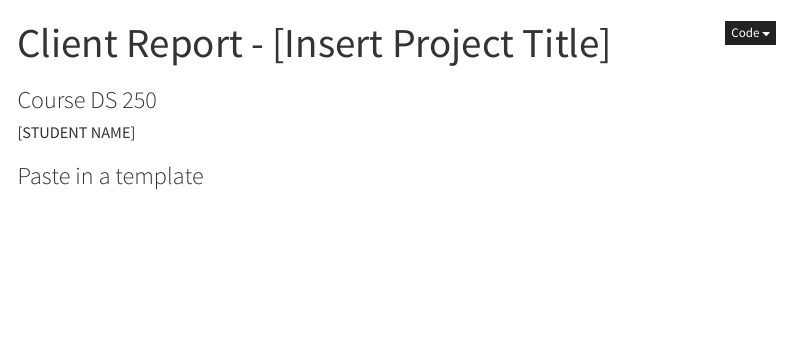
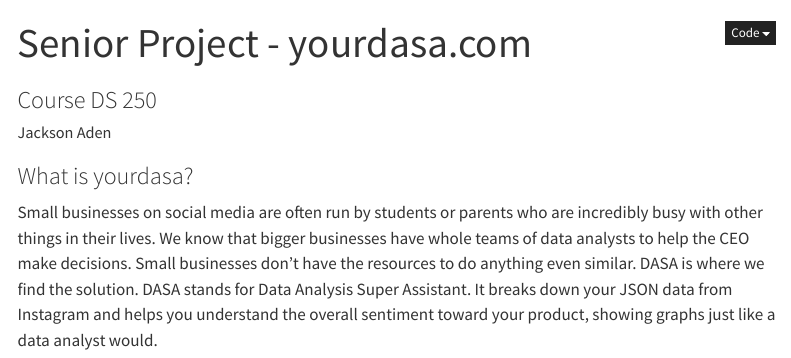
Before and after one commit to BearBait16/jacksonaden.github.io, a Quarto document (Machine_Learning/project1.qmd): the page in a window 1100 px wide, from its top. Rendered offline with R 4.5, knitr and Pandoc in place of Quarto, with nearby package versions; menus at the side of the page are left out.

Commit message:
Added beginning to the ML project description

```diff
--- a/Machine_Learning/project1.qmd
+++ b/Machine_Learning/project1.qmd
@@ -1,7 +1,7 @@
 ---
-title: "Client Report - [Insert Project Title]"
+title: "Senior Project - yourdasa.com"
 subtitle: "Course DS 250"
-author: "[STUDENT NAME]"
+author: "Jackson Aden"
 format:
   html:
     self-contained: true
@@ -25,4 +25,9 @@ execute:
 
 ---
 
-### Paste in a template
+### What is yourdasa?
+Small businesses on social media are often run by students or parents who are incredibly busy with other things in their lives.
+We know that bigger businesses have whole teams of data analysts to help the CEO make decisions. Small businesses don’t have the
+resources to do anything even similar. DASA is where we find the solution. DASA stands for
+Data Analysis Super Assistant. It breaks down your JSON data from Instagram and helps you understand the overall
+sentiment toward your product, showing graphs just like a data analyst would.
```
